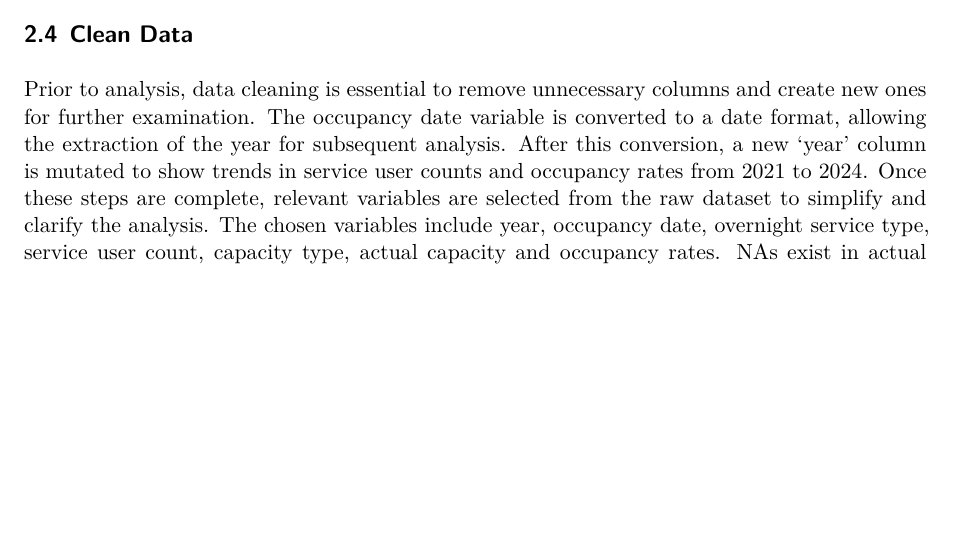
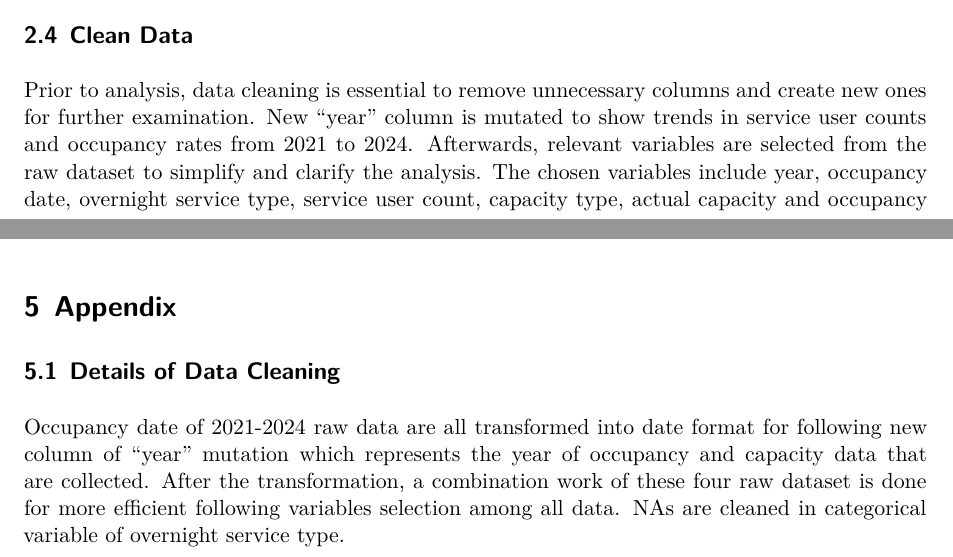
Before and after one commit to Anjojoo/OpenDataToronto_Analysis, a Quarto document (paper/paper.qmd): part of page 3 of 8 before the commit and two parts of pages 3 and 7 of 8 after it, the two joined at a grey line, cut so that both start at the same text, the shorter picture padded with empty space. Rendered offline with R 4.5, knitr and Pandoc in place of Quarto, then LaTeX, with nearby package versions; some code elsewhere in the file could not run offline.

Commit message:
Final revision of readme and paper
Add data cleaning details in the paper, change data files explanation in readme

```diff
--- a/paper/paper.qmd
+++ b/paper/paper.qmd
@@ -56,8 +56,8 @@ For the data measurement of "Daily Shelter & Overnight Service Occupancy & Capac
 The ethical consideration included ensuring that the data used reflects accurate and timely reporting from the open-source platform and respecting the privacy of the individuals indirectly represented in the data. The data are collected anonymized and does not contain personally identifiable information, ensuring privacy and confidentiality of shelter users.
 
 ## Clean Data
-Prior to analysis, data cleaning is essential to remove unnecessary columns and create new ones for further examination. The occupancy date variable is converted to a date format, allowing the extraction of the year for subsequent analysis. After this conversion, a new 'year' column is mutated to show trends in service user counts and occupancy rates from 2021 to 2024.
-Once these steps are complete, relevant variables are selected from the raw dataset to simplify and clarify the analysis. The chosen variables include year, occupancy date, overnight service type, service user count, capacity type, actual capacity and occupancy rates. NAs exist in actual capacity and occupancy rates, but there are no needs to eliminate them since due to different capacity type of bed and room, NA appears in the opposite actual capacity and occupancy rates.
+Prior to analysis, data cleaning is essential to remove unnecessary columns and create new ones for further examination.
+New "year" column is mutated to show trends in service user counts and occupancy rates from 2021 to 2024. Afterwards, relevant variables are selected from the raw dataset to simplify and clarify the analysis. The chosen variables include year, occupancy date, overnight service type, service user count, capacity type, actual capacity and occupancy rates. NAs exist in actual capacity and occupancy rates, but there are no needs to eliminate them since due to different capacity type of bed and room, NA appears in the opposite actual capacity and occupancy rates.
 
 ## Summary Statistics of Variables
 To gain a better overview of the dataset, a table including key variables is provided. @tbl-key-variables presents year, overnight service type, service user count and occupancy rates.
@@ -310,7 +310,9 @@ Additionally, while occupancy rates provide useful insights into shelter usage,
 
 The consideration of external factors that can affect average occupancy rates are not included in this paper. As the shelter demand can change at specific times, such as during extreme weather conditions or economic downturns.
 
-
+# Appendix {#sec-appendix}
+## Details of Data Cleaning
+Occupancy date of 2021-2024 raw data are all transformed into date format for following new column of "year" mutation which represents the year of occupancy and capacity data that are collected. After the transformation, a combination work of these four raw dataset is done for more efficient following variables selection among all data. NAs are cleaned in categorical variable of overnight service type.
 
 \newpage
 
```
Also changed, not shown: README.md, paper/paper.pdf, paper/paper.qmd (2 more changed lines), 2 other files.
